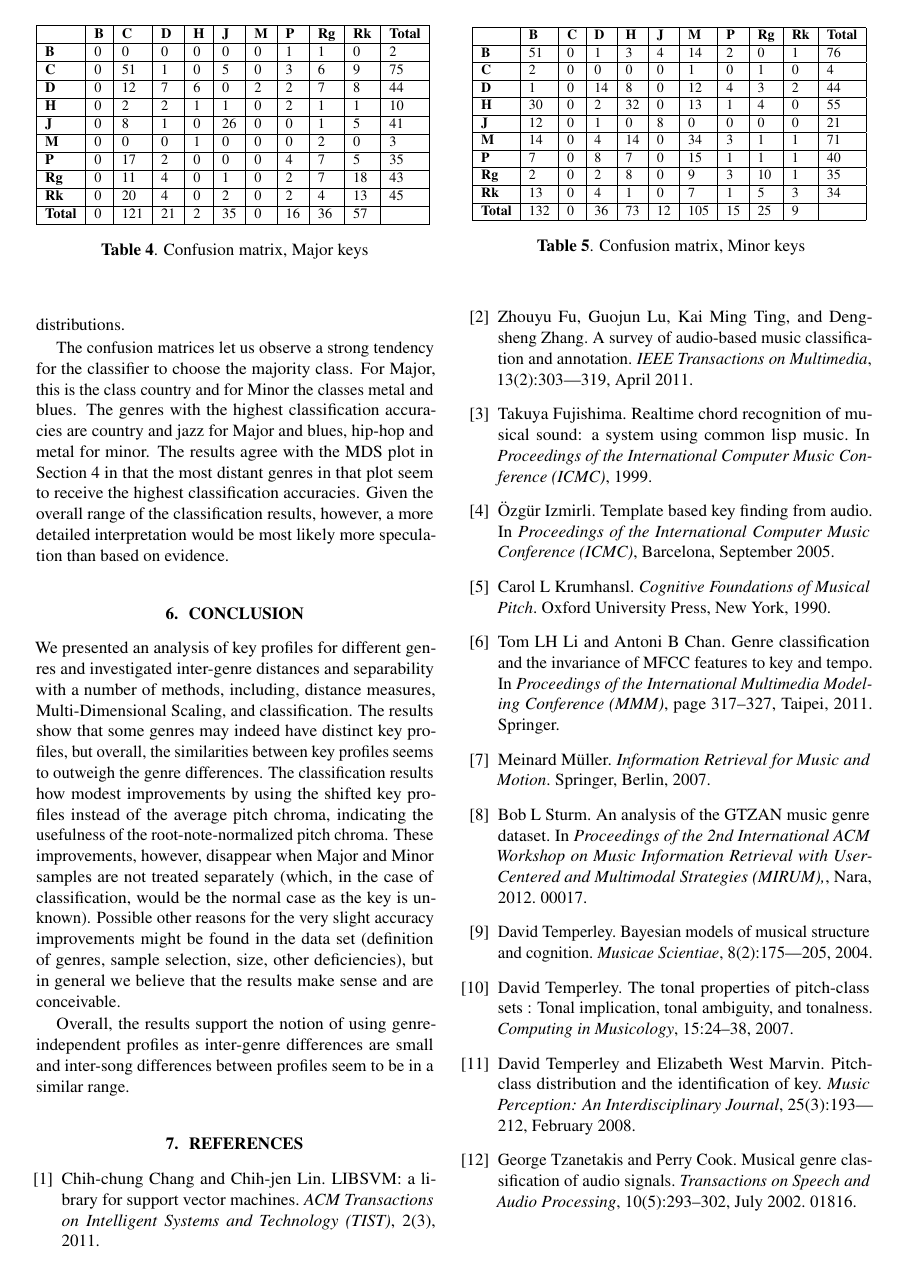
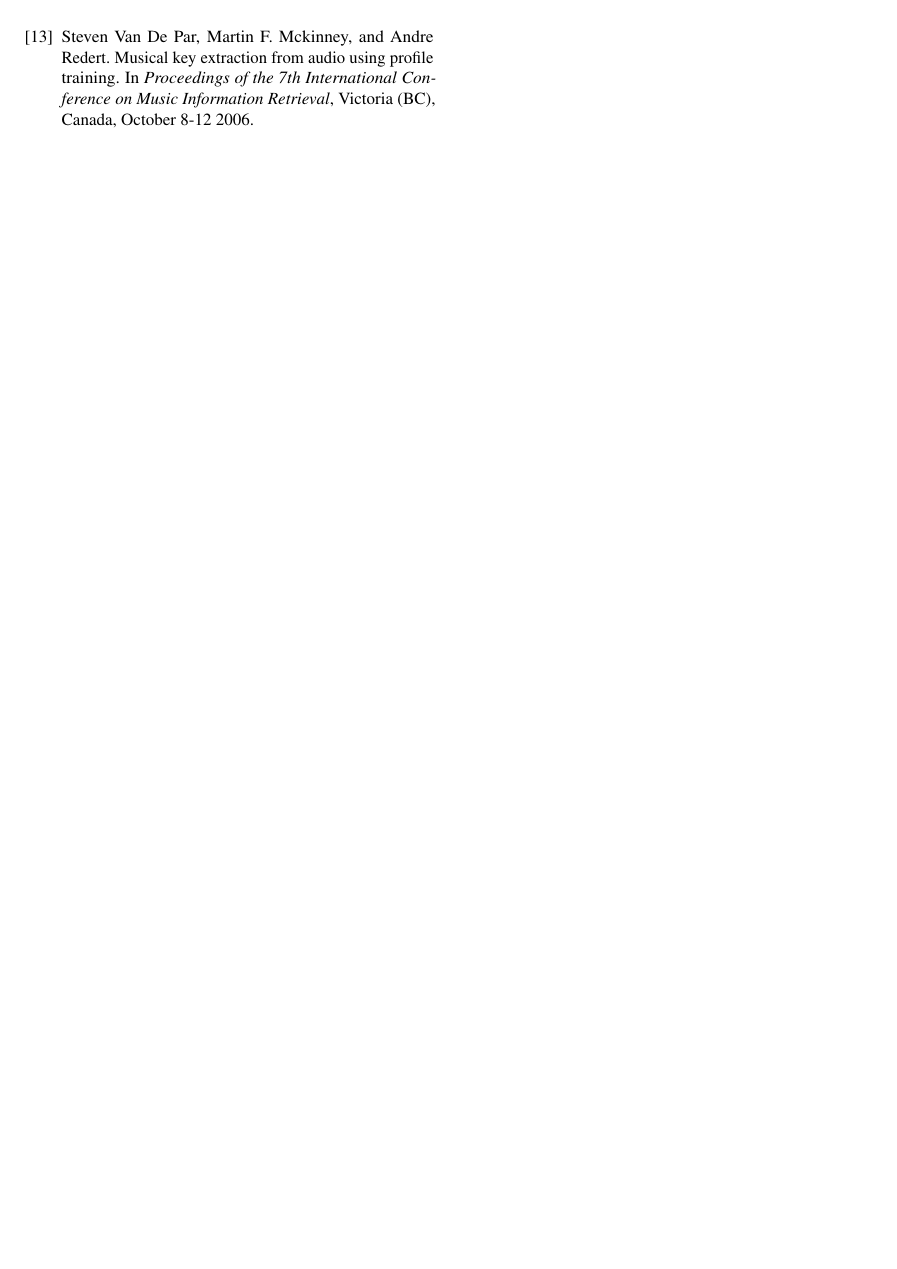
Before and after one commit to cianobri/ChromaPaper, a LaTeX paper (ChromaPaper.tex, which reads ChromaPaper.bib): page 5 of 5 before the commit and page 6 of 6 after it. The pictures show the PDF file ChromaPaper.pdf that the author committed with the source.

Commit message:
- added: missing reference, fig4 description

```diff
--- a/ChromaPaper.bib
+++ b/ChromaPaper.bib
@@ -13,6 +13,16 @@
 	note = {01816},
 	pages = {293{\textendash}302},
 	file = {2002 - Tzanetakis, Cook - Musical genre classification of audio signals.pdf:H:\Docs\zotero\storage\8P2ZP3XD\2002 - Tzanetakis, Cook - Musical genre classification of audio signals.pdf:application/pdf}
+}
+
+@inproceedings{van_de_par_musical_2006,
+	author = {Van De Par, Steven and Mckinney, Martin F. and Redert, Andre},
+	title = {Musical Key Extraction from Audio using Profile Training},
+	year = {2006},
+	address = {Victoria (BC), Canada},
+	month = {October 8-12},
+	booktitle = {Proceedings of the 7th International Conference on Music Information Retrieval},
+	%note = {\url{http://ismir2006.ismir.net/PAPERS/ISMIR0634_Paper.pdf}}
 }
 
 @inproceedings{li_genre_2011,
```
Also changed, not shown: ChromaPaper.tex (+1 -1 lines), ChromaPaper.pdf.
